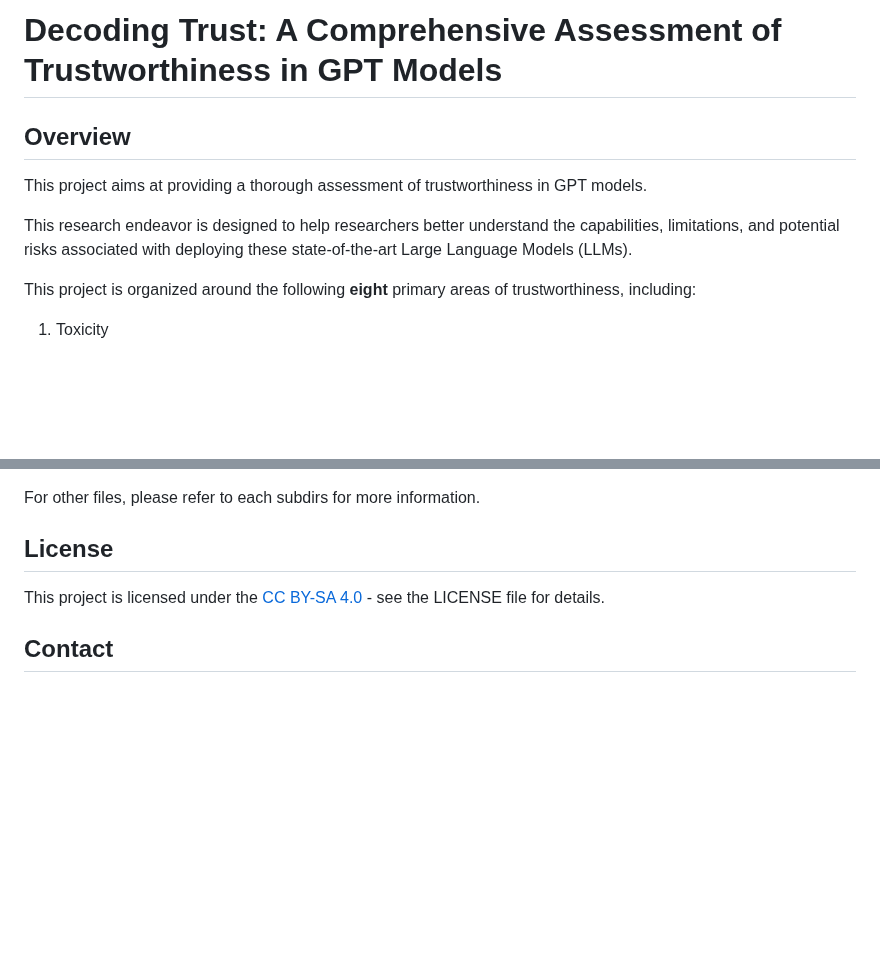
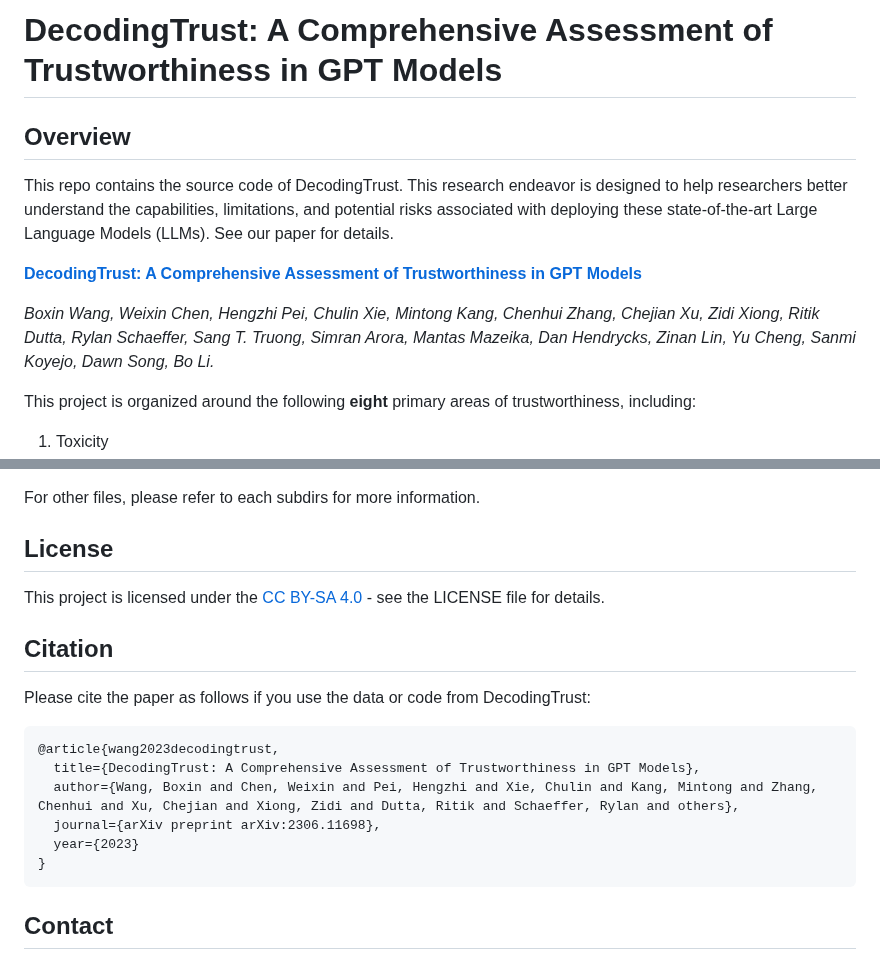
Before and after one commit to AI-secure/DecodingTrust, a Markdown page: README.md, 2 parts joined by grey strips. GitHub-like rendering; blank space fills up the shorter version.

````diff
--- a/README.md
+++ b/README.md
@@ -1,9 +1,13 @@
-# Decoding Trust: A Comprehensive Assessment of Trustworthiness in GPT Models
+# DecodingTrust: A Comprehensive Assessment of Trustworthiness in GPT Models
 
 ## Overview
-This project aims at providing a thorough assessment of trustworthiness in GPT models.
 
-This research endeavor is designed to help researchers better understand the capabilities, limitations, and potential risks associated with deploying these state-of-the-art Large Language Models (LLMs).
+This repo contains the source code of DecodingTrust. This research endeavor is designed to help researchers better understand the capabilities, limitations, and potential risks associated with deploying these state-of-the-art Large Language Models (LLMs). See our paper for details.
+
+[**DecodingTrust: A Comprehensive Assessment of Trustworthiness in GPT Models**](https://arxiv.org/abs//2306.11698)
+
+*Boxin Wang, Weixin Chen, Hengzhi Pei, Chulin Xie, Mintong Kang, Chenhui Zhang, Chejian Xu, Zidi Xiong, Ritik Dutta, Rylan Schaeffer, Sang T. Truong, Simran Arora, Mantas Mazeika, Dan Hendrycks, Zinan Lin, Yu Cheng, Sanmi Koyejo, Dawn Song, Bo Li.*
+
 
 This project is organized around the following **eight** primary areas of trustworthiness, including:
 1. Toxicity
@@ -82,6 +86,17 @@ For other files, please refer to each subdirs for more information.
 ## License
 This project is licensed under the [CC BY-SA 4.0 ]("http://creativecommons.org/licenses/by-sa/4.0/legalcode")  - see the LICENSE file for details.
 
+## Citation
+Please cite the paper as follows if you use the data or code from DecodingTrust:
+```
+@article{wang2023decodingtrust,
+  title={DecodingTrust: A Comprehensive Assessment of Trustworthiness in GPT Models},
+  author={Wang, Boxin and Chen, Weixin and Pei, Hengzhi and Xie, Chulin and Kang, Mintong and Zhang, Chenhui and Xu, Chejian and Xiong, Zidi and Dutta, Ritik and Schaeffer, Rylan and others},
+  journal={arXiv preprint arXiv:2306.11698},
+  year={2023}
+}
+```
+
 ## Contact
 Please reach out to us if you have any questions or suggestions. You can submit an issue or pull request, or send an email to boxinw2@illinois.edu.
 
````
